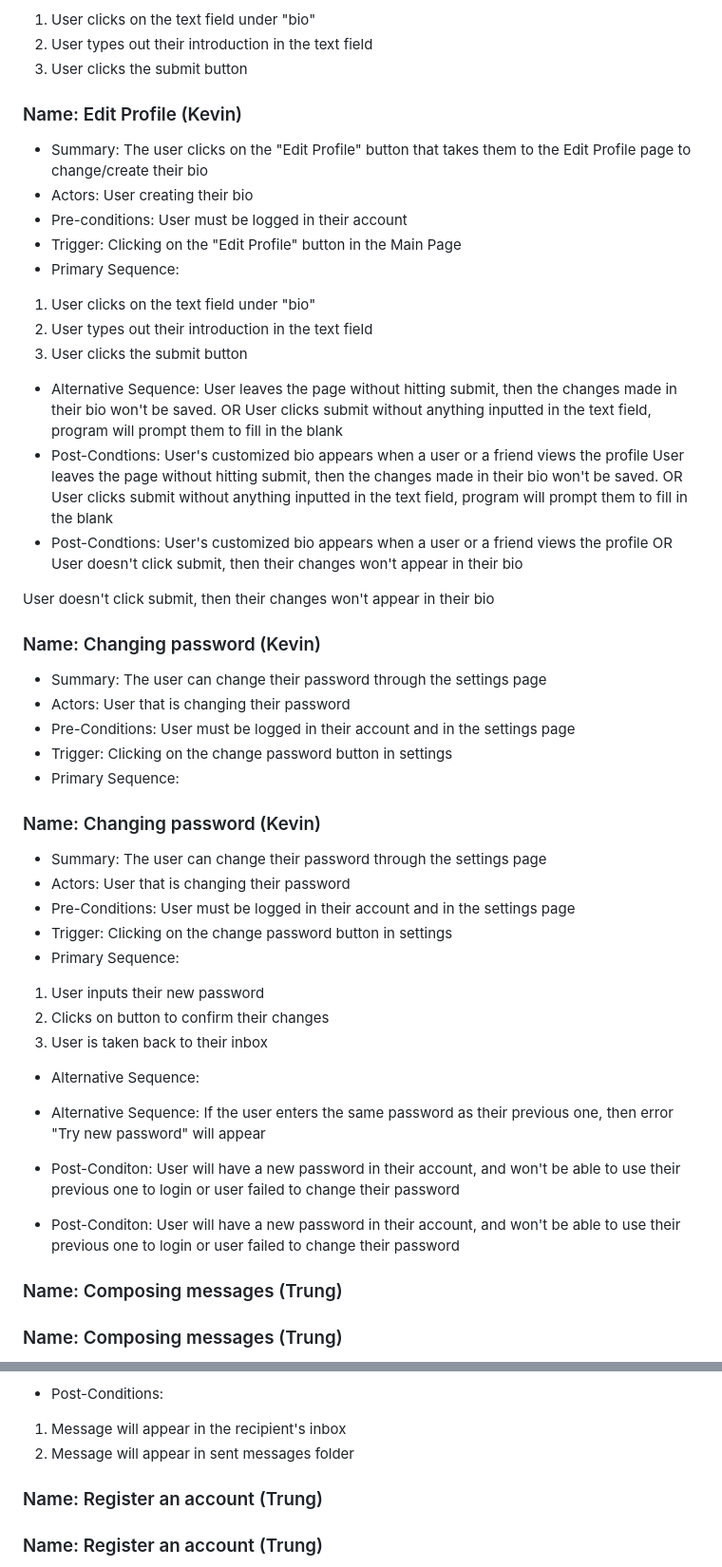
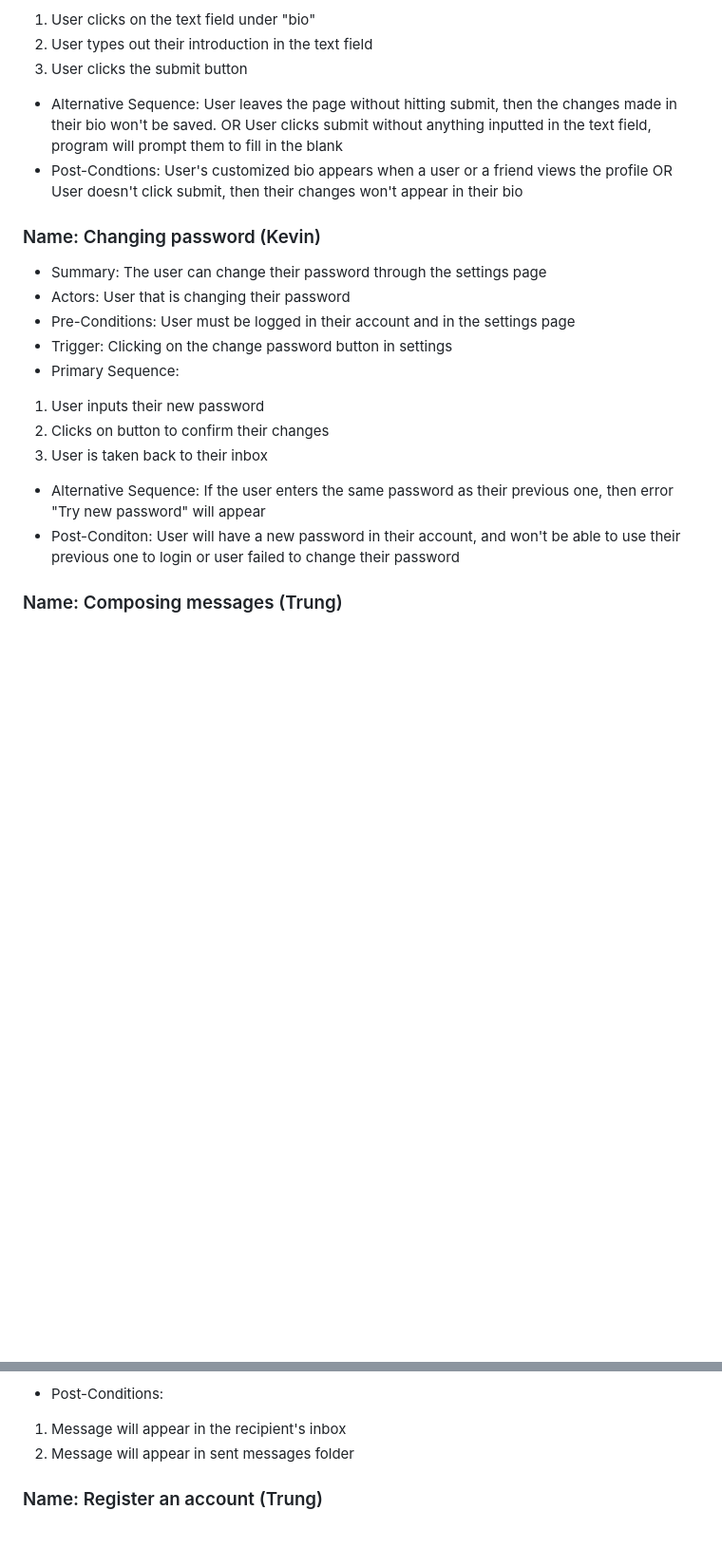
Before and after one commit to trungtran1234/EmailApp, a Markdown page: requirements.md, 2 parts joined by grey strips. Shown at 95% size. Drawn GitHub-style; blank space fills up the shorter version.

```diff
--- a/requirements.md
+++ b/requirements.md
@@ -105,30 +81,13 @@ message is displayed as there are no matches
 1. User clicks on the text field under "bio"
 2. User types out their introduction in the text field
 3. User clicks the submit button
-### Name: Edit Profile (Kevin)
-- Summary: The user clicks on the "Edit Profile" button that takes them to the Edit Profile page to change/create their bio
-- Actors: User creating their bio
-- Pre-conditions: User must be logged in their account
-- Trigger: Clicking on the "Edit Profile" button in the Main Page
-- Primary Sequence:
-1. User clicks on the text field under "bio"
-2. User types out their introduction in the text field
-3. User clicks the submit button
 - Alternative Sequence:
 User leaves the page without hitting submit, then the changes made in their bio won't be saved.
 OR
 User clicks submit without anything inputted in the text field, program will prompt them to fill in the blank
 - Post-Condtions:
 User's customized bio appears when a user or a friend views the profile
-User leaves the page without hitting submit, then the changes made in their bio won't be saved.
 OR
-User clicks submit without anything inputted in the text field, program will prompt them to fill in the blank
-- Post-Condtions:
-User's customized bio appears when a user or a friend views the profile
-OR
-User doesn't click submit, then their changes won't appear in their bio
-
-
 User doesn't click submit, then their changes won't appear in their bio
 
 
@@ -139,26 +98,15 @@ User doesn't click submit, then their changes won't appear in their bio
 - Pre-Conditions: User must be logged in their account and in the settings page
 - Trigger: Clicking on the change password button in settings
 - Primary Sequence:
-### Name: Changing password (Kevin)
-- Summary: The user can change their password through the settings page
-- Actors: User that is changing their password
-- Pre-Conditions: User must be logged in their account and in the settings page
-- Trigger: Clicking on the change password button in settings
-- Primary Sequence:
 1. User inputs their new password
 2. Clicks on button to confirm their changes
 3. User is taken back to their inbox
-- Alternative Sequence:
 - Alternative Sequence:
 If the user enters the same password as their previous one, then error "Try new password" will appear
 - Post-Conditon:
 User will have a new password in their account, and won't be able to use their previous one to login or user failed to change their password
 
-- Post-Conditon:
-User will have a new password in their account, and won't be able to use their previous one to login or user failed to change their password
 
-
-### Name: Composing messages (Trung)
 ### Name: Composing messages (Trung)
 - Summary: The user clicks on the "compose" button to create an email draft where they will enter text or files onto the textbox, and pick a recipient to send to
 - Actors: User creating the email
@@ -178,7 +126,6 @@ User will have a new password in their account, and won't be able to use their p
 2. Message will appear in sent messages folder
 
 
-### Name: Register an account (Trung)
 ### Name: Register an account (Trung)
 - Summary: A user on the website can register for an account to use its application
 - Actors: The user registering for the website
```
Also changed, not shown: other parts of requirements.md (+0 -36 lines).
